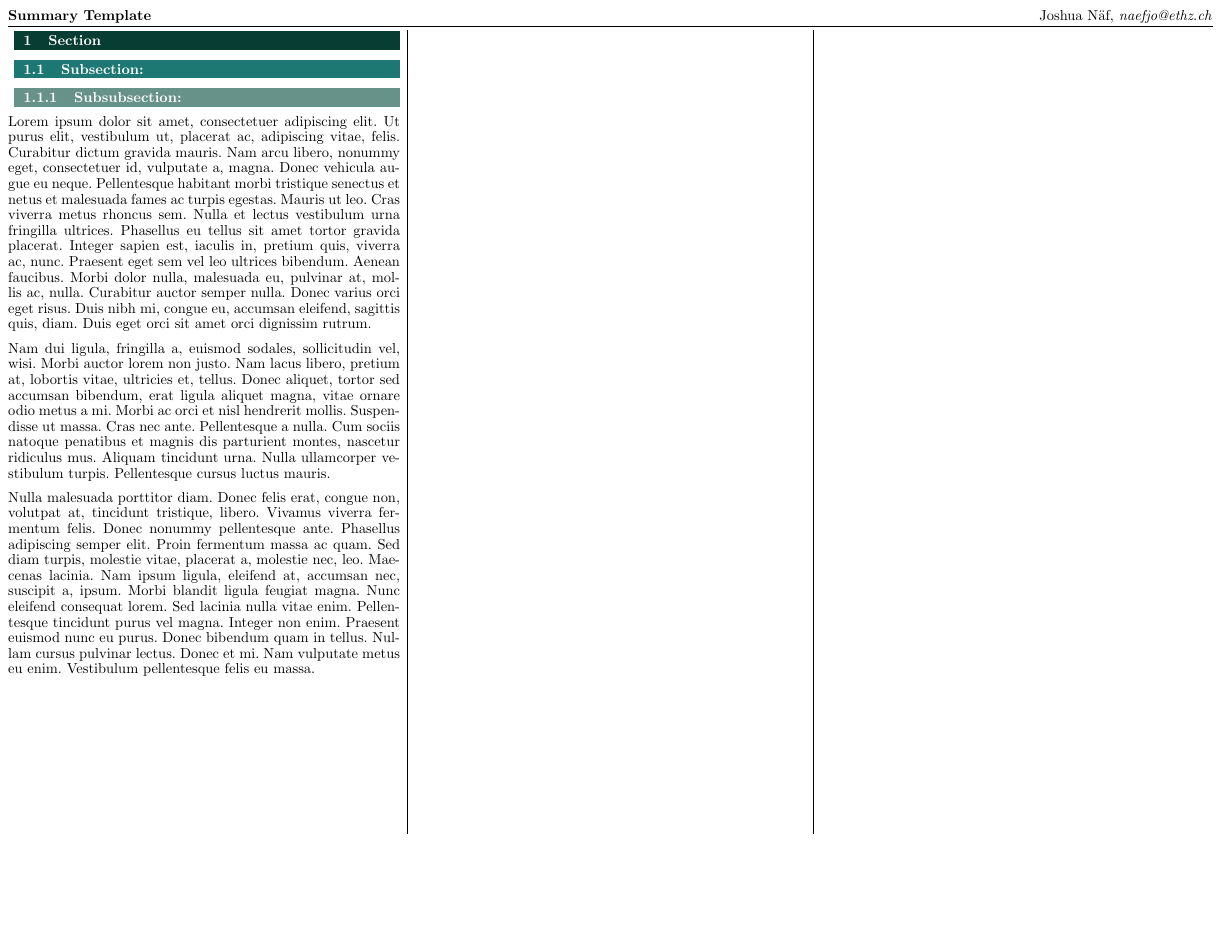
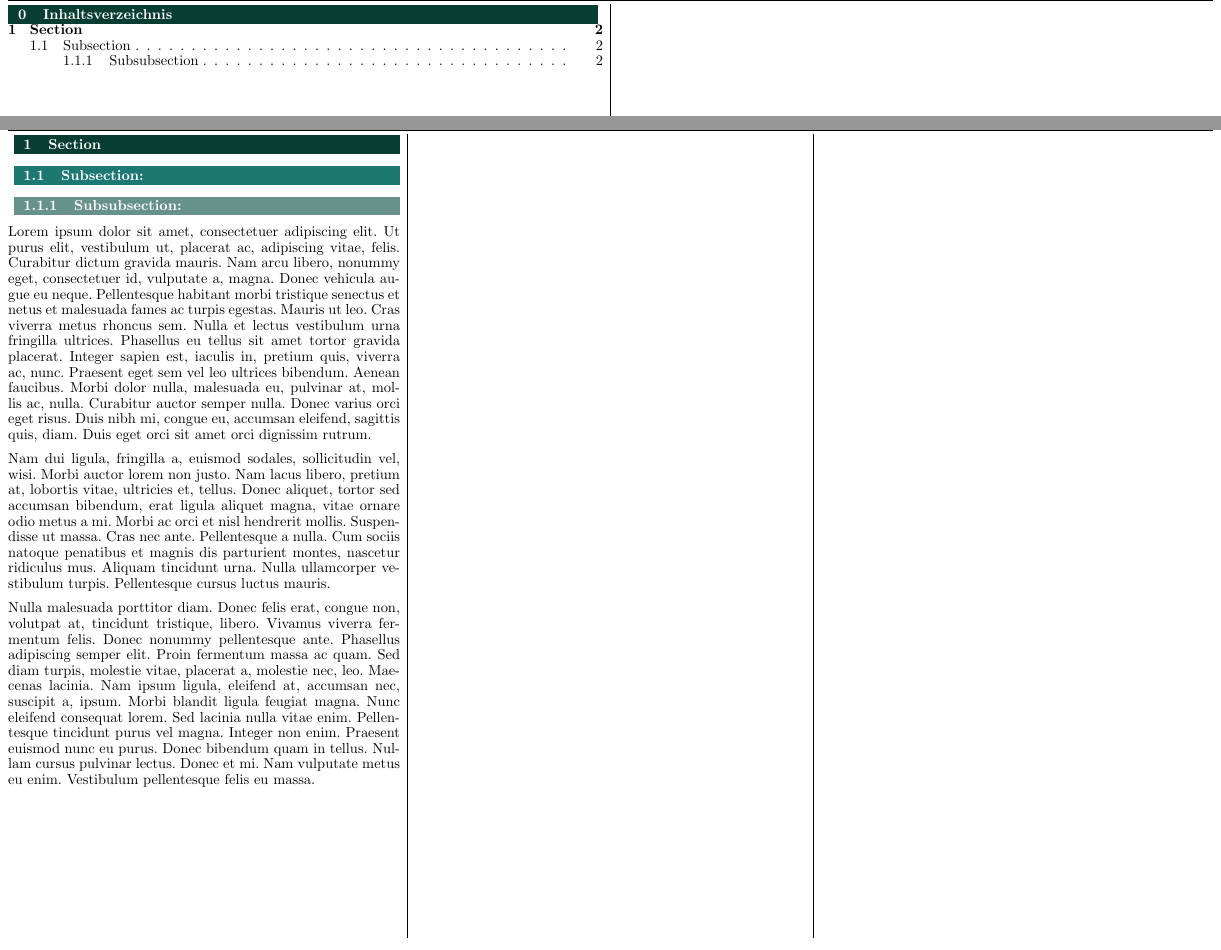
Before and after one commit to naefjo/Summary-Template, a LaTeX document (main.tex, which reads 00_setup/setup.tex): part of page 2 of 2 before the commit and two parts of pages 2 and 3 of 3 after it, the two joined at a grey line, cut at the place of the change, the shorter picture padded with empty space. Compiled offline with pdfLaTeX.

Commit message:
Updates from Overleaf

```diff
--- a/00_setup/setup.tex
+++ b/00_setup/setup.tex
@@ -1,4 +1,5 @@
 \documentclass[a4paper]{article}
+\setcounter{page}{0}
 \renewcommand{\baselinestretch}{0.9} %spacing between lines
 
 \usepackage{verbatim} %multiline comments
@@ -79,20 +80,21 @@
             {\textcolor{white}{\thesubsubsection\quad#1:}}}
     \pgfsetfillopacity{1}}
 
-\titlespacing{\section}{0pt}{\parskip}{-\parskip}
-\titlespacing{\subsection}{0pt}{\parskip}{-\parskip}
-\titlespacing{\subsubsection}{0pt}{\parskip}{-\parskip}
-
-%TODO command
-\newcommand{\TODO}[1]{\large\textcolor{red}{\textbf{TODO: #1\\}}\normalsize}
+\titlespacing{\section}{0pt}{\parskip}{-0.75\parskip}
+\titlespacing{\subsection}{0pt}{\parskip}{-0.75\parskip}
+\titlespacing{\subsubsection}{0pt}{\parskip}{-0.75\parskip}
 
 %custom header with title & authors
 \usepackage{fancyhdr}
     \pagestyle{fancy}
     \fancyhf{}
     \rhead{Joshua Näf, \textit{naefjo@ethz.ch}}
+    \chead{\textbf{\thepage}}
     \lhead{\textbf{Summary Template}}
     \setlength{\headsep}{1mm}
+
+%TODO command
+\newcommand{\TODO}[1]{\large\textcolor{red}{\textbf{TODO: #1\\}}\normalsize}
 
 \title{Summary Template}
 \author{Joshua Näf}
--- a/main.tex
+++ b/main.tex
@@ -8,6 +8,13 @@ This is a \LaTeX-Template created by \textit{naefjo@ethz.ch}\\
 Code is also available on https://github.com/naefjo/Summary-Template
 \end{center}
 \newpage
+
+\begin{center}
+    \begin{multicols*}{2}
+        \tableofcontents
+    \end{multicols*}
+\end{center}
+
 \begin{multicols*}{3}
 
 \input{01_lipsum/lipsum.tex}
```
